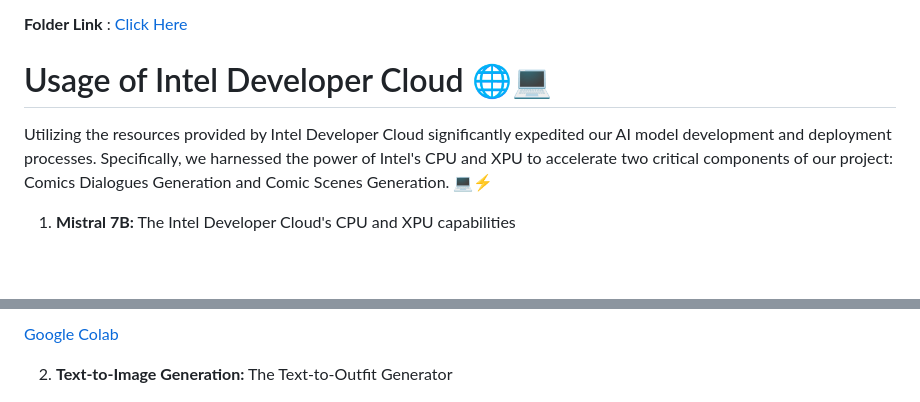
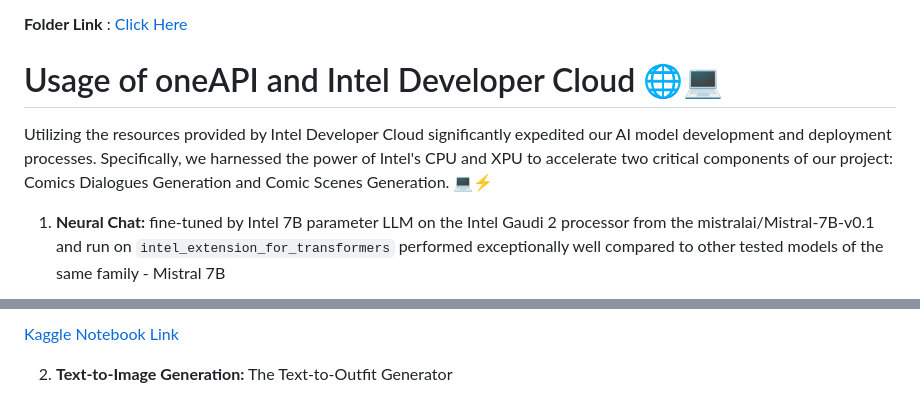
Before and after one commit to PushpenderIndia/StoryScape, a Markdown page: README.md, 2 parts joined by grey strips. Rendered like a GitHub page; blank space fills up the shorter version.

Commit message:
Update README.md
replaced mistral7b by neural chat

```diff
--- a/README.md
+++ b/README.md
@@ -95,8 +95,8 @@ environment.
 
 **Folder Link** : [Click Here](https://github.com/pushpenderindia/StoryScape/tree/main/ComicScenesGenerator)
 
-# Usage of Intel Developer Cloud 🌐💻
+# Usage of oneAPI and Intel Developer Cloud 🌐💻
 Utilizing the resources provided by Intel Developer Cloud significantly expedited our AI model development and deployment processes. Specifically, we harnessed the power of Intel's CPU and XPU to accelerate two critical components of our project: Comics Dialogues Generation and Comic Scenes Generation. 💻⚡
 
-1.  **Mistral 7B:** The Intel Developer Cloud's CPU and XPU capabilities
+1.  **Neural Chat:** fine-tuned by Intel 7B parameter LLM on the Intel Gaudi 2 processor from the mistralai/Mistral-7B-v0.1 and run on `intel_extension_for_transformers` performed exceptionally well compared to other tested models of the same family - Mistral 7B
 
@@ -104,5 +104,6 @@ Utilizing the resources provided by Intel Developer Cloud significantly expedite
 
-[Google Colab](https://colab.research.google.com/drive/1JOsc8c64vIL2g3VuDmedPJJuOfoB2fz5?usp=sharing)
+
+[Kaggle Notebook Link](https://www.kaggle.com/code/spignelon/intel-optimised-vs-mistral-comparision/notebook)
 
 2.  **Text-to-Image Generation:** The Text-to-Outfit Generator
 
```
Also changed, not shown: other parts of README.md (+1 -1 lines).
